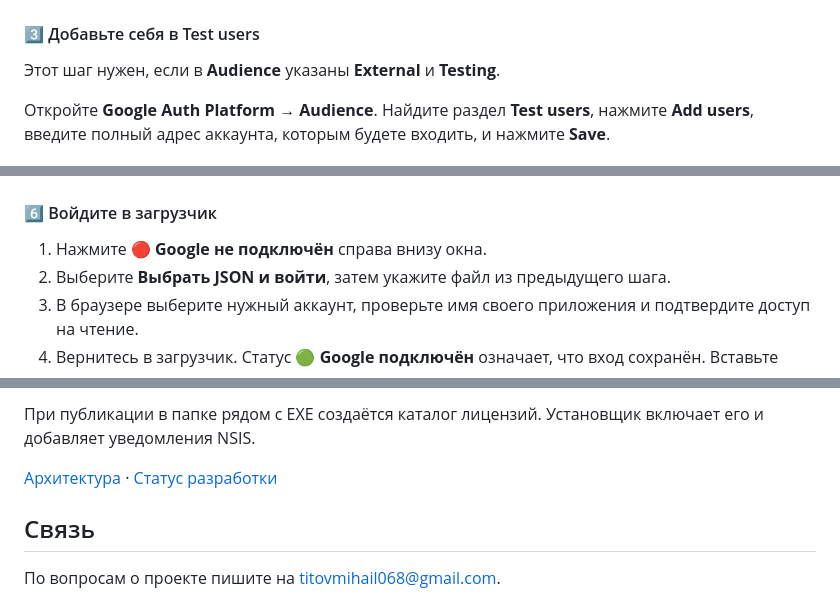
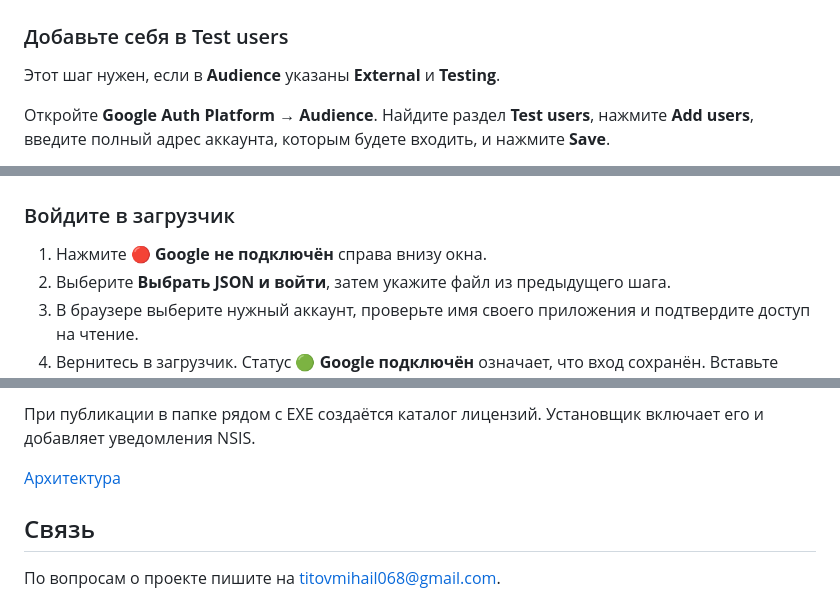
Before and after one commit to Mikhail-068/Gdisk_download, a Markdown page: README.md, 3 parts joined by grey strips. GitHub-like rendering; folded sections open.

```diff
--- a/README.md
+++ b/README.md
@@ -76,7 +63,7 @@
 
 </details>
 
-#### 3️⃣ Добавьте себя в Test users
+### Добавьте себя в Test users
 
 Этот шаг нужен, если в **Audience** указаны **External** и **Testing**.
 
@@ -111,7 +98,7 @@ https://www.googleapis.com/auth/drive.readonly
 
 </details>
 
-#### 6️⃣ Войдите в загрузчик
+### Войдите в загрузчик
 
 1. Нажмите 🔴 **Google не подключён** справа внизу окна.
 2. Выберите **Выбрать JSON и войти**, затем укажите файл из предыдущего шага.
@@ -228,7 +235,7 @@ powershell -File installer/Build-Installer.ps1
 
 </details>
 
-[Архитектура](docs/architecture/README.md) · [Статус разработки](STATUS.md)
+[Архитектура](docs/architecture/README.md)
 
 ## Связь
 
```
Also changed, not shown: other parts of README.md (+51 -44 lines), PLAN.md (deleted, +0 -43 lines), STATUS.md (deleted, +0 -66 lines), docs/images/readme-cover.jpg, docs/images/readme-steps.jpg (deleted), docs/screenshots/app-selection.png (added), 1 other file.
